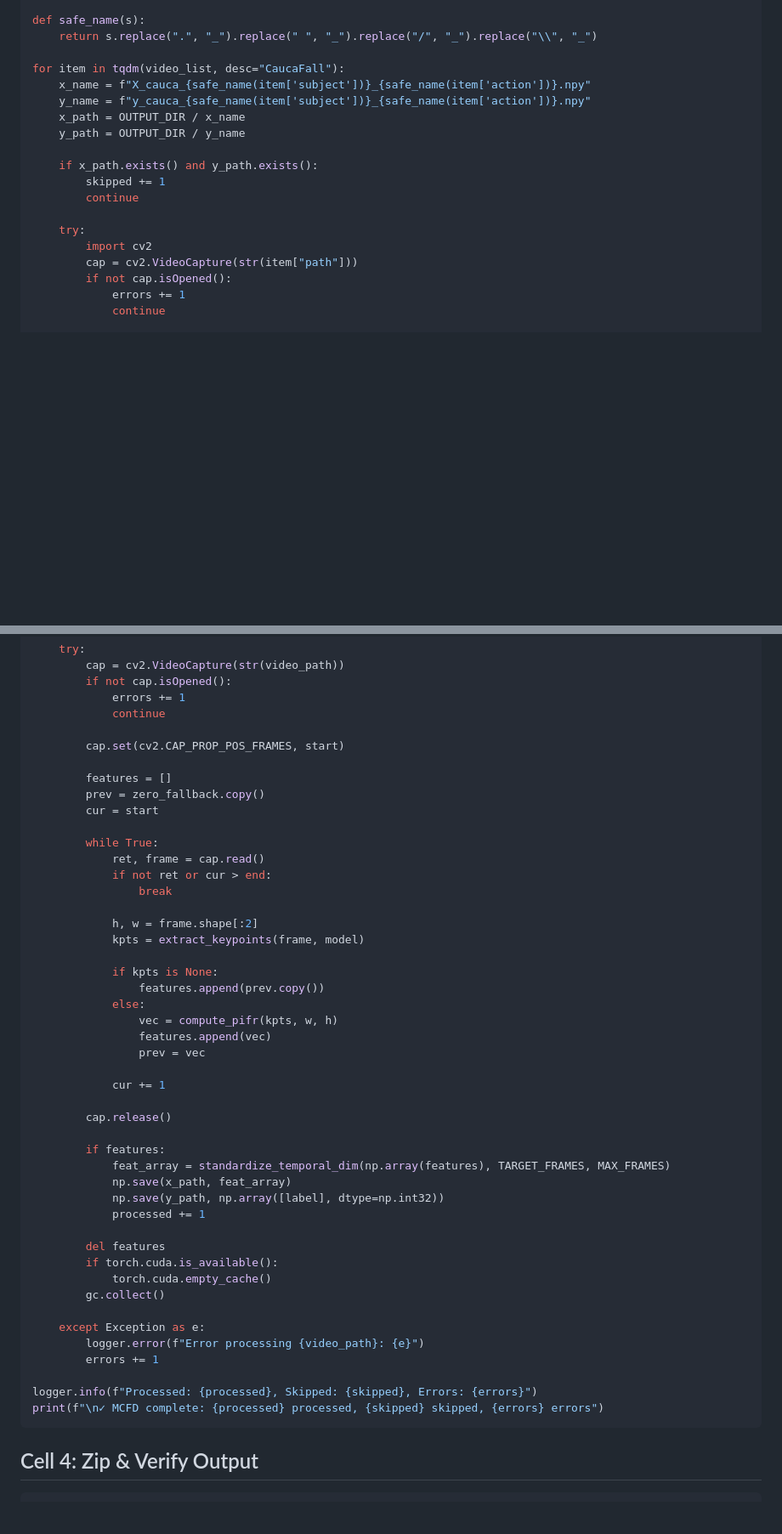
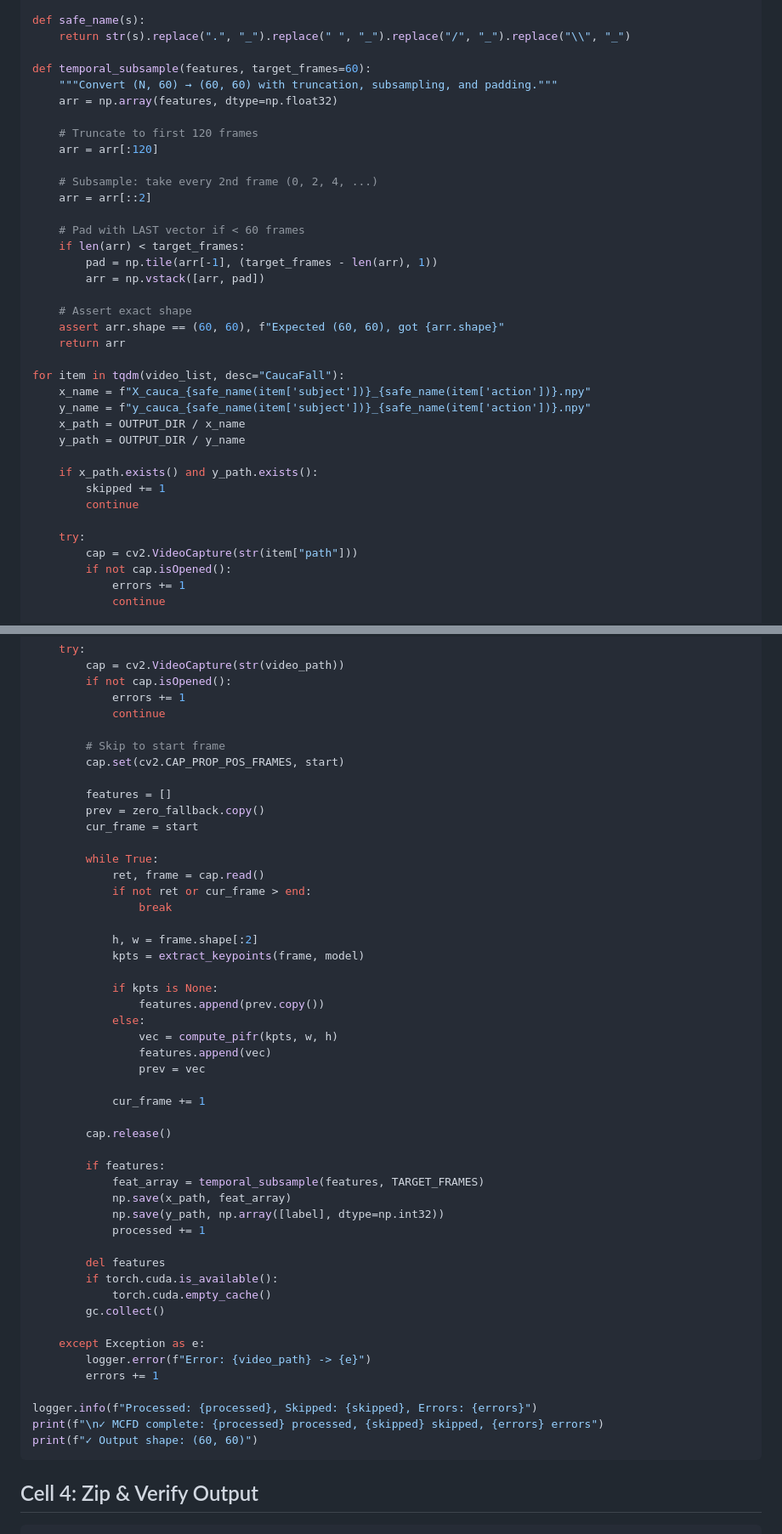
Before and after one commit to phamduyen112004-gif/fall_detection, a Markdown page: kaggle_notebook_cells.md, 2 parts joined by grey strips. Shown at 85% size. Rendered like a GitHub page; blank space fills up the shorter version.

````diff
--- a/kaggle_notebook_cells.md
+++ b/kaggle_notebook_cells.md
@@ -113,7 +121,26 @@ logger.info(f"Found {len(video_list)} videos")
 processed = skipped = errors = 0
 
 def safe_name(s):
-    return s.replace(".", "_").replace(" ", "_").replace("/", "_").replace("\\", "_")
+    return str(s).replace(".", "_").replace(" ", "_").replace("/", "_").replace("\\", "_")
+
+def temporal_subsample(features, target_frames=60):
+    """Convert (N, 60) → (60, 60) with truncation, subsampling, and padding."""
+    arr = np.array(features, dtype=np.float32)
+
+    # Truncate to first 120 frames
+    arr = arr[:120]
+
+    # Subsample: take every 2nd frame (0, 2, 4, ...)
+    arr = arr[::2]
+
+    # Pad with LAST vector if < 60 frames
+    if len(arr) < target_frames:
+        pad = np.tile(arr[-1], (target_frames - len(arr), 1))
+        arr = np.vstack([arr, pad])
+
+    # Assert exact shape
+    assert arr.shape == (60, 60), f"Expected (60, 60), got {arr.shape}"
+    return arr
 
 for item in tqdm(video_list, desc="CaucaFall"):
     x_name = f"X_cauca_{safe_name(item['subject'])}_{safe_name(item['action'])}.npy"
@@ -126,7 +153,6 @@ for item in tqdm(video_list, desc="CaucaFall"):
         continue
 
     try:
-        import cv2
         cap = cv2.VideoCapture(str(item["path"]))
         if not cap.isOpened():
             errors += 1
@@ -316,15 +351,16 @@ for idx, row in tqdm(df.iterrows(), total=len(df), desc="MCFD"):
             errors += 1
             continue
 
+        # Skip to start frame
         cap.set(cv2.CAP_PROP_POS_FRAMES, start)
 
         features = []
         prev = zero_fallback.copy()
-        cur = start
+        cur_frame = start
 
         while True:
             ret, frame = cap.read()
-            if not ret or cur > end:
+            if not ret or cur_frame > end:
                 break
 
             h, w = frame.shape[:2]
@@ -337,12 +373,12 @@ for idx, row in tqdm(df.iterrows(), total=len(df), desc="MCFD"):
                 features.append(vec)
                 prev = vec
 
-            cur += 1
+            cur_frame += 1
 
         cap.release()
 
         if features:
-            feat_array = standardize_temporal_dim(np.array(features), TARGET_FRAMES, MAX_FRAMES)
+            feat_array = temporal_subsample(features, TARGET_FRAMES)
             np.save(x_path, feat_array)
             np.save(y_path, np.array([label], dtype=np.int32))
             processed += 1
@@ -353,11 +389,12 @@ for idx, row in tqdm(df.iterrows(), total=len(df), desc="MCFD"):
         gc.collect()
 
     except Exception as e:
-        logger.error(f"Error processing {video_path}: {e}")
+        logger.error(f"Error: {video_path} -> {e}")
         errors += 1
 
 logger.info(f"Processed: {processed}, Skipped: {skipped}, Errors: {errors}")
 print(f"\n✓ MCFD complete: {processed} processed, {skipped} skipped, {errors} errors")
+print(f"✓ Output shape: (60, 60)")
 ```
 
 ## Cell 4: Zip & Verify Output
````
Also changed, not shown: other parts of kaggle_notebook_cells.md (+96 -79 lines).
